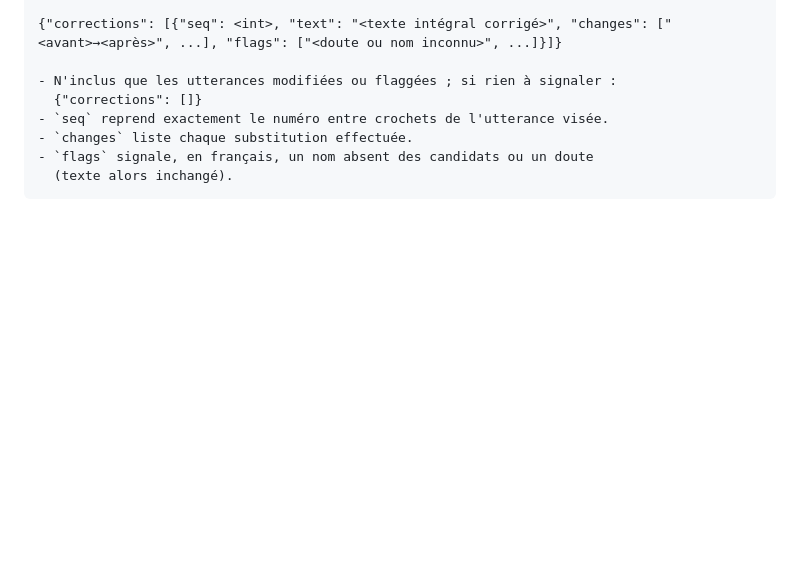
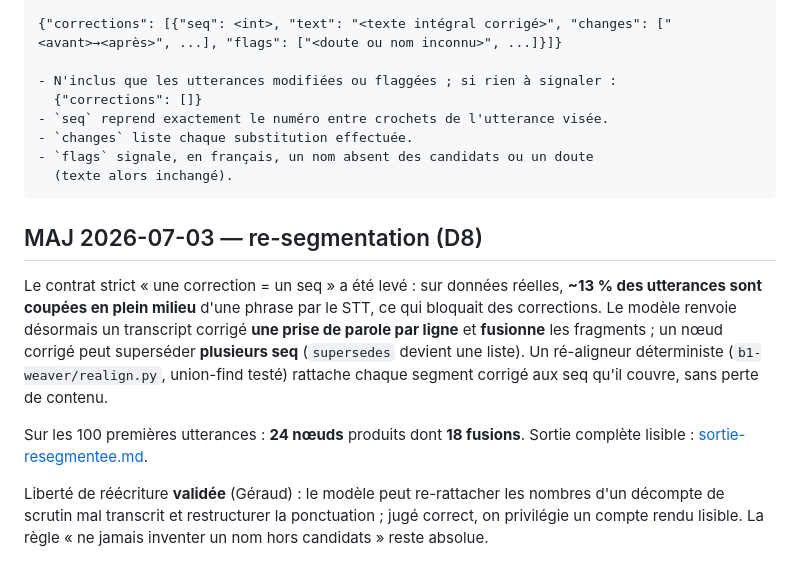
Before and after one commit to geriwald/tricoteuses-ariane, a Markdown page: spikes/2026-07-03-llm-proofread-eval/README.md, the part around the change. Drawn GitHub-style; blank space fills up the shorter version.

`````diff
--- a/spikes/2026-07-03-llm-proofread-eval/README.md
+++ b/spikes/2026-07-03-llm-proofread-eval/README.md
@@ -177,3 +177,21 @@ code :
 - `flags` signale, en français, un nom absent des candidats ou un doute
   (texte alors inchangé).
 ````
+
+## MAJ 2026-07-03 — re-segmentation (D8)
+
+Le contrat strict « une correction = un seq » a été levé : sur données réelles,
+**~13 % des utterances sont coupées en plein milieu** d'une phrase par le STT,
+ce qui bloquait des corrections. Le modèle renvoie désormais un transcript
+corrigé **une prise de parole par ligne** et **fusionne** les fragments ; un
+nœud corrigé peut superséder **plusieurs seq** (`supersedes` devient une liste).
+Un ré-aligneur déterministe (`b1-weaver/realign.py`, union-find testé) rattache
+chaque segment corrigé aux seq qu'il couvre, sans perte de contenu.
+
+Sur les 100 premières utterances : **24 nœuds** produits dont **18 fusions**.
+Sortie complète lisible : [sortie-resegmentee.md](sortie-resegmentee.md).
+
+Liberté de réécriture **validée** (Géraud) : le modèle peut re-rattacher les
+nombres d'un décompte de scrutin mal transcrit et restructurer la ponctuation ;
+jugé correct, on privilégie un compte rendu lisible. La règle « ne jamais
+inventer un nom hors candidats » reste absolue.
`````
Also changed, not shown: spikes/2026-07-03-llm-proofread-eval/sortie-resegmentee.md (added, +337 -0 lines).
